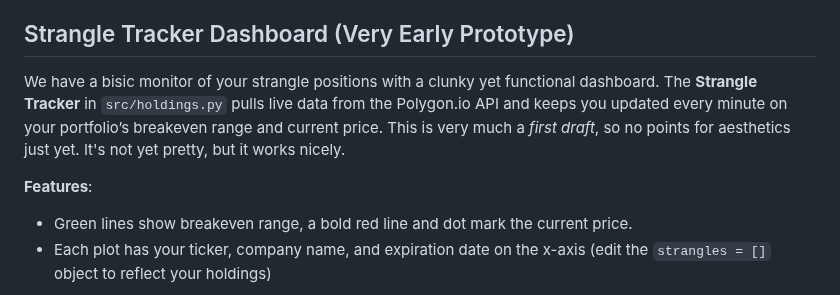
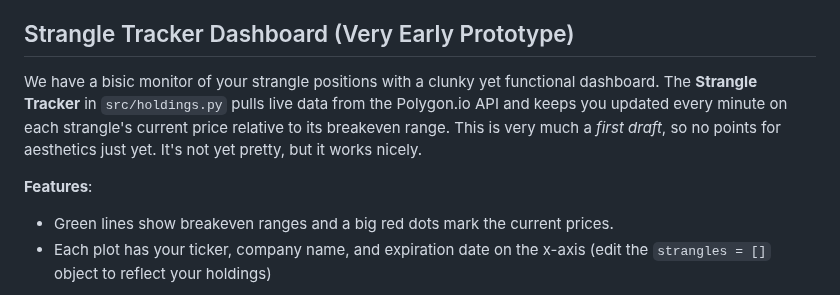
Before and after one commit to sdrasco/EdgeWalker, a Markdown page: README.md, the part around the change. Drawn GitHub-style.

Commit message:
simple edit of readme

```diff
--- a/README.md
+++ b/README.md
@@ -139,10 +139,10 @@ The project is organized into the following directories:
 
 ## Strangle Tracker Dashboard (Very Early Prototype)
 
-We have a bisic monitor of your strangle positions with a clunky yet functional dashboard. The **Strangle Tracker** in `src/holdings.py` pulls live data from the Polygon.io API and keeps you updated every minute on your portfolio’s breakeven range and current price.  This is very much a *first draft*, so no points for aesthetics just yet. It's not yet pretty, but it works nicely.
+We have a bisic monitor of your strangle positions with a clunky yet functional dashboard. The **Strangle Tracker** in `src/holdings.py` pulls live data from the Polygon.io API and keeps you updated every minute on each strangle's current price relative to its breakeven range.  This is very much a *first draft*, so no points for aesthetics just yet. It's not yet pretty, but it works nicely.
 
 **Features**:
-- Green lines show breakeven range, a bold red line and dot mark the current price.
+- Green lines show breakeven ranges and a big red dots mark the current prices.
 - Each plot has your ticker, company name, and expiration date on the x-axis (edit the `strangles = []` object to reflect your holdings)
 
 ![Early example of Strangle Tracker graphics](images/holdings.png)
```
